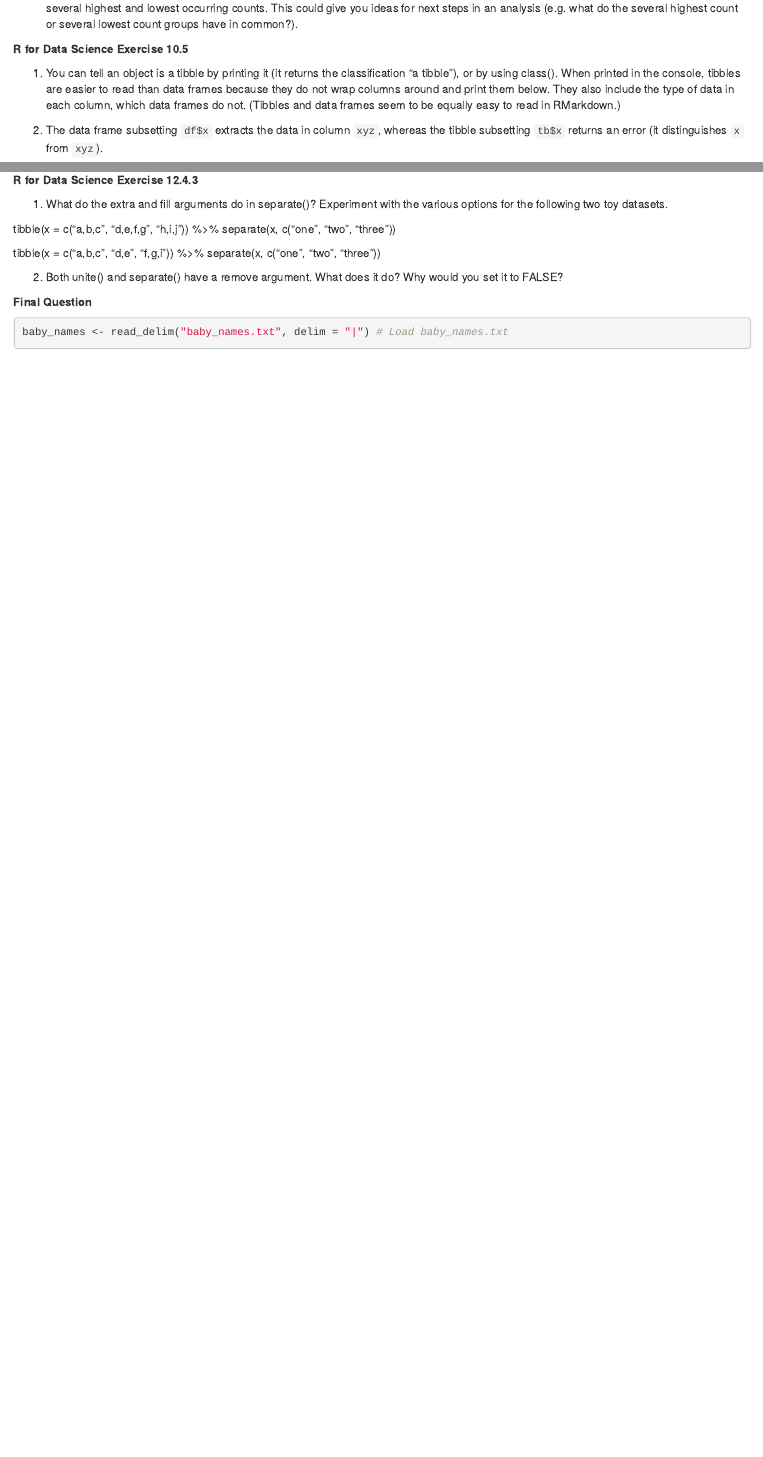
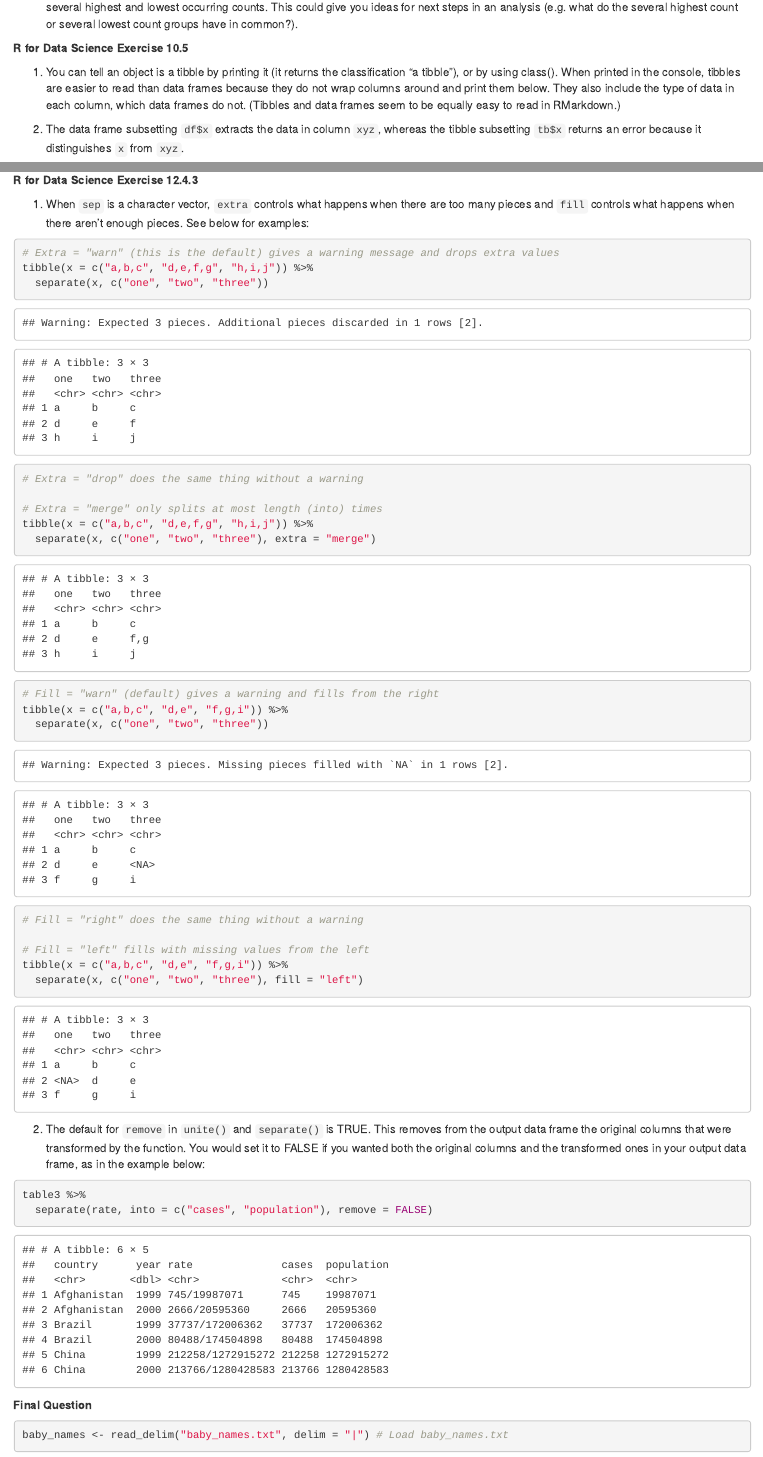
Before and after one commit to gwenrino/Intro-to-Data-Science-CSX.415.2, an R Markdown document (Homework_4_Rino_Gwen.Rmd): the page in a window 1100 px wide, from 1800 px down before the commit and from 1820 px down after it, so that both start at the same text, and a second part further down, joined at a grey line. Rendered offline with R 4.5, knitr and Pandoc, with nearby package versions; some code elsewhere in the file could not run offline.

Commit message:
Finished 12.4.3

````diff
--- a/Homework_4_Rino_Gwen.Rmd
+++ b/Homework_4_Rino_Gwen.Rmd
@@ -76,7 +77,7 @@ flights %>% group_by(dest, carrier) %>%
 
 1. You can tell an object is a tibble by printing it (it returns the classification "a tibble"), or by using class(). When printed in the console, tibbles are easier to read than data frames because they do not wrap columns around and print them below. They also include the type of data in each column, which data frames do not. (Tibbles and data frames seem to be equally easy to read in RMarkdown.)
 
-2. The data frame subsetting `df$x` extracts the data in column `xyz`, whereas the tibble subsetting `tb$x` returns an error (it distinguishes `x` from `xyz`).
+2. The data frame subsetting `df$x` extracts the data in column `xyz`, whereas the tibble subsetting `tb$x` returns an error because it distinguishes `x` from `xyz`.
 ```{r}
 df <- data.frame(abc = 1, xyz = "a")
 tb <- tibble(abc = 1, xyz = "a")
@@ -137,14 +142,33 @@ preg <- tribble(
 **R for Data Science Exercise 12.4.3**
 
-1. What do the extra and fill arguments do in separate()? Experiment with the various options for the following two toy datasets.
+1. When `sep` is a character vector, `extra` controls what happens when there are too many pieces and `fill` controls what happens when there aren't enough pieces. See below for examples:
 
+```{r}
+# Extra = "warn" (this is the default) gives a warning message and drops extra values
 tibble(x = c("a,b,c", "d,e,f,g", "h,i,j")) %>%
   separate(x, c("one", "two", "three"))
+# Extra = "drop" does the same thing without a warning
 
+# Extra = "merge" only splits at most length (into) times
+tibble(x = c("a,b,c", "d,e,f,g", "h,i,j")) %>%
+  separate(x, c("one", "two", "three"), extra = "merge")
+
+# Fill = "warn" (default) gives a warning and fills from the right
 tibble(x = c("a,b,c", "d,e", "f,g,i")) %>%
   separate(x, c("one", "two", "three"))
+# Fill = "right" does the same thing without a warning
 
-2. Both unite() and separate() have a remove argument. What does it do? Why would you set it to FALSE?
+# Fill = "left" fills with missing values from the left
+tibble(x = c("a,b,c", "d,e", "f,g,i")) %>%
+  separate(x, c("one", "two", "three"), fill = "left")
+```
+
+2. The default for `remove` in `unite()` and `separate()` is TRUE. This removes from the output data frame the original columns that were transformed by the function. You would set it to FALSE if you wanted both the original columns and the transformed ones in your output data frame, as in the example below:
+
+```{r}
+table3 %>%
+  separate(rate, into = c("cases", "population"), remove = FALSE)
+```
 
 **Final Question**
 
````
Also changed, not shown: Homework_4_Rino_Gwen.Rmd (27 more changed lines).
